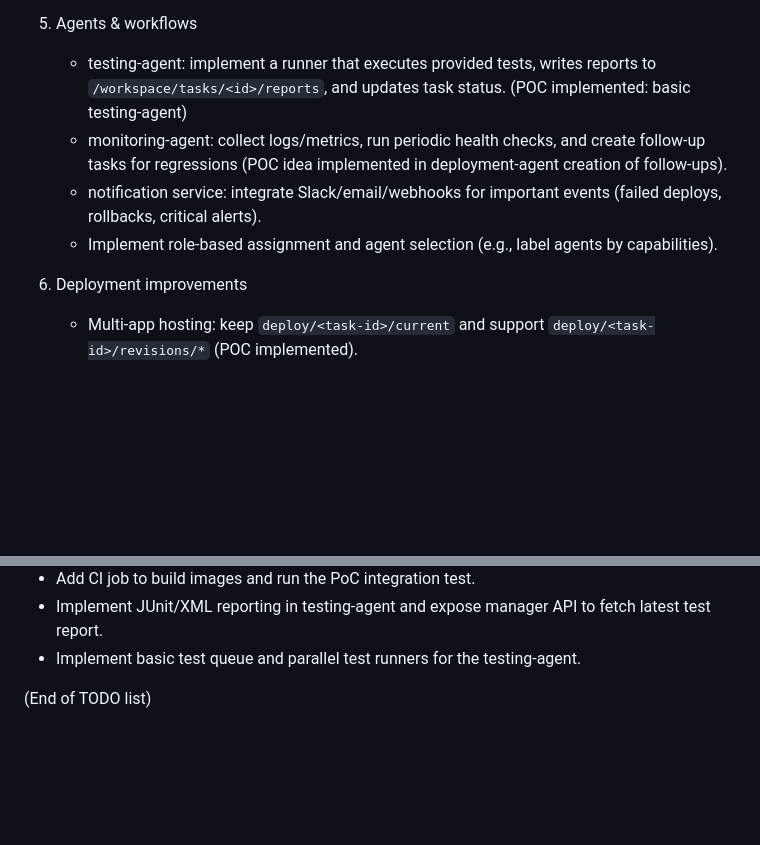
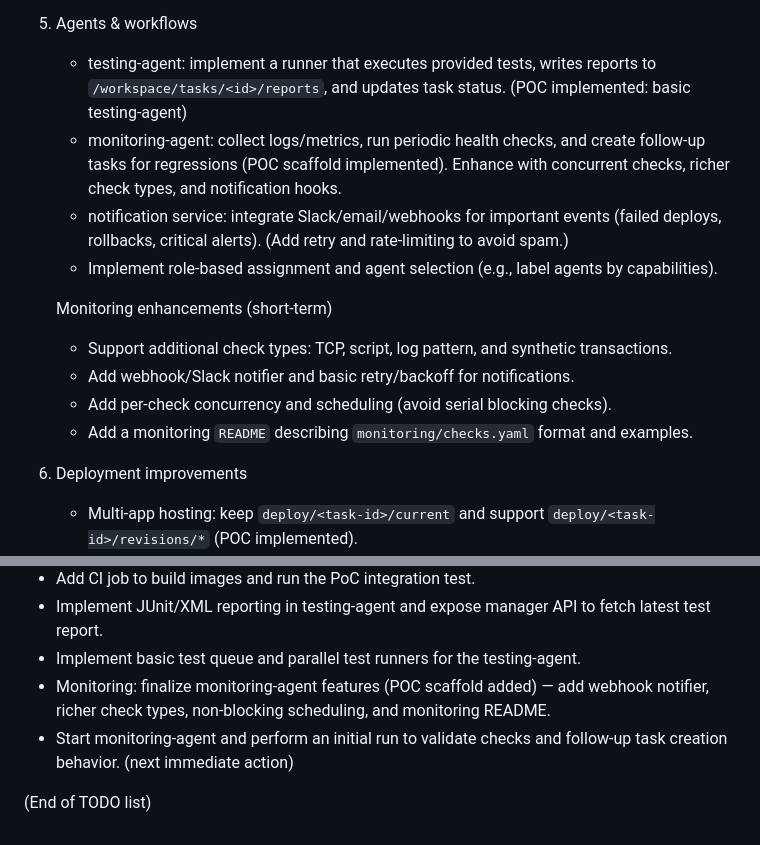
Before and after one commit to SPhillips1337/DevSys, a Markdown page: TODO.md, 2 parts joined by grey strips. Drawn GitHub-style; blank space fills up the shorter version.

Commit message:
docs: add monitoring enhancements and immediate run task to TODO.md

```diff
--- a/TODO.md
+++ b/TODO.md
@@ -24,10 +24,18 @@ These are recommended actions for the DevSys PoC and future hardening. Items mar
    - Ensure agents checkpoint progress and support idempotent re-runs.
 
 5. Agents & workflows
-   - testing-agent: implement a runner that executes provided tests, writes reports to `/workspace/tasks/<id>/reports`, and updates task status. (POC implemented: basic testing-agent)
-   - monitoring-agent: collect logs/metrics, run periodic health checks, and create follow-up tasks for regressions (POC idea implemented in deployment-agent creation of follow-ups).
-   - notification service: integrate Slack/email/webhooks for important events (failed deploys, rollbacks, critical alerts).
-   - Implement role-based assignment and agent selection (e.g., label agents by capabilities).
+    - testing-agent: implement a runner that executes provided tests, writes reports to `/workspace/tasks/<id>/reports`, and updates task status. (POC implemented: basic testing-agent)
+    - monitoring-agent: collect logs/metrics, run periodic health checks, and create follow-up tasks for regressions (POC scaffold implemented). Enhance with concurrent checks, richer check types, and notification hooks.
+    - notification service: integrate Slack/email/webhooks for important events (failed deploys, rollbacks, critical alerts). (Add retry and rate-limiting to avoid spam.)
+    - Implement role-based assignment and agent selection (e.g., label agents by capabilities).
+
+    Monitoring enhancements (short-term)
+    - Support additional check types: TCP, script, log pattern, and synthetic transactions.
+    - Add webhook/Slack notifier and basic retry/backoff for notifications.
+    - Add per-check concurrency and scheduling (avoid serial blocking checks).
+    - Add a monitoring `README` describing `monitoring/checks.yaml` format and examples.
+
+
 
 6. Deployment improvements
    - Multi-app hosting: keep `deploy/<task-id>/current` and support `deploy/<task-id>/revisions/*` (POC implemented).
@@ -69,5 +77,7 @@ These are recommended actions for the DevSys PoC and future hardening. Items mar
    - Add CI job to build images and run the PoC integration test.
    - Implement JUnit/XML reporting in testing-agent and expose manager API to fetch latest test report.
    - Implement basic test queue and parallel test runners for the testing-agent.
+   - Monitoring: finalize monitoring-agent features (POC scaffold added) — add webhook notifier, richer check types, non-blocking scheduling, and monitoring README.
+   - Start monitoring-agent and perform an initial run to validate checks and follow-up task creation behavior. (next immediate action)
 
 (End of TODO list)
```
